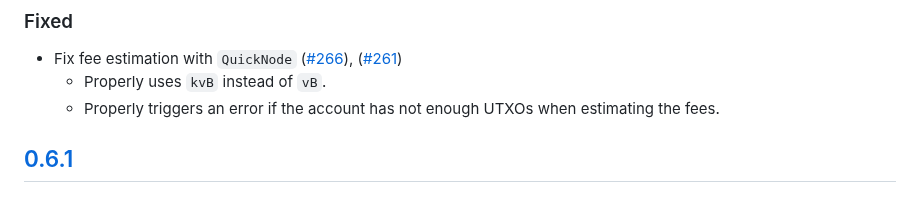
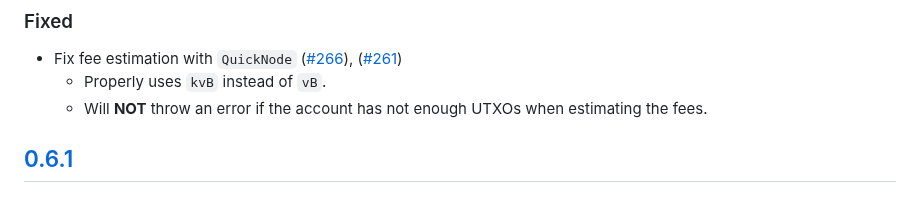
Before and after one commit to MetaMask/snap-bitcoin-wallet, a Markdown page: packages/snap/CHANGELOG.md, the part around the change. Rendered like a GitHub page.

Commit message:
chore: fix changelog

```diff
--- a/packages/snap/CHANGELOG.md
+++ b/packages/snap/CHANGELOG.md
@@ -19,7 +19,7 @@ and this project adheres to [Semantic Versioning](https://semver.org/spec/v2.0.0
 
 - Fix fee estimation with `QuickNode` ([#266](https://github.com/MetaMask/snap-bitcoin-wallet/pull/266)), ([#261](https://github.com/MetaMask/snap-bitcoin-wallet/pull/261))
   - Properly uses `kvB` instead of `vB`.
-  - Properly triggers an error if the account has not enough UTXOs when estimating the fees.
+  - Will **NOT** throw an error if the account has not enough UTXOs when estimating the fees.
 
 ## [0.6.1]
 
```
